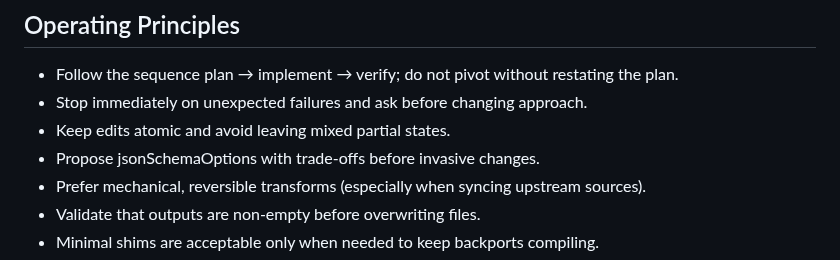
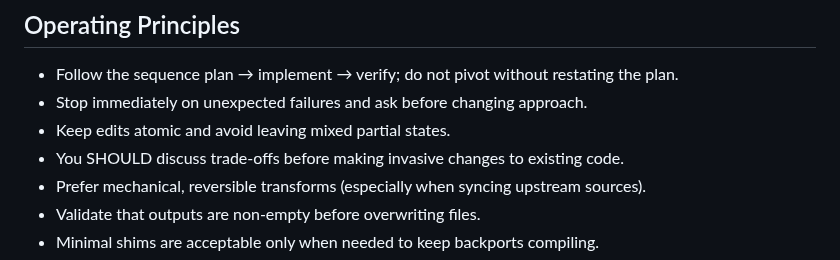
Before and after one commit to simbo1905/java.util.json.Java21, a Markdown page: AGENTS.md, the part around the change. Rendered like a GitHub page.

Commit message:
Issue #129 Clarify invasive change guidance

```diff
--- a/AGENTS.md
+++ b/AGENTS.md
@@ -9,7 +9,7 @@ User-facing documentation lives in `README.md`. Keep this file focused on contri
 - Follow the sequence plan → implement → verify; do not pivot without restating the plan.
 - Stop immediately on unexpected failures and ask before changing approach.
 - Keep edits atomic and avoid leaving mixed partial states.
-- Propose jsonSchemaOptions with trade-offs before invasive changes.
+- You SHOULD discuss trade-offs before making invasive changes to existing code.
 - Prefer mechanical, reversible transforms (especially when syncing upstream sources).
 - Validate that outputs are non-empty before overwriting files.
 - Minimal shims are acceptable only when needed to keep backports compiling.
```
